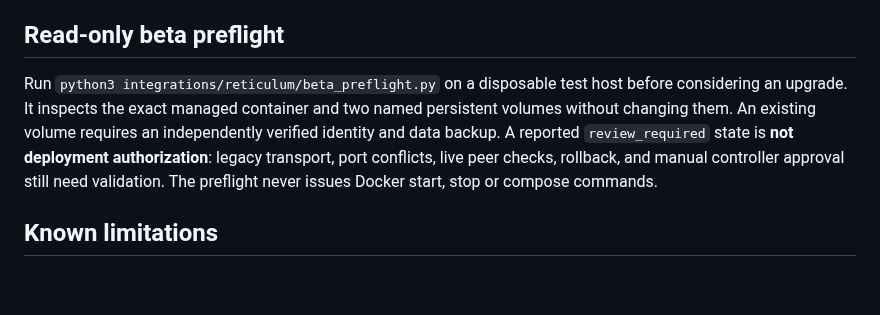
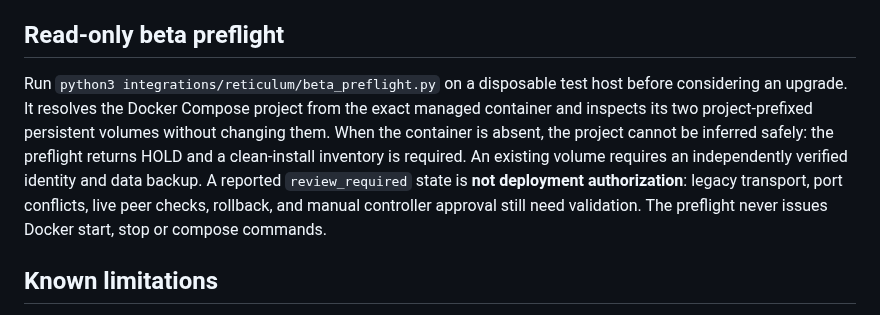
Before and after one commit to netfreak2k/netfreak2k-os, a Markdown page: integrations/reticulum/RELEASE_GATE.md, the part around the change. Drawn GitHub-style; blank space fills up the shorter version.

Commit message:
docs(reticulum): explain fail-closed clean-install inventory gate

```diff
--- a/integrations/reticulum/RELEASE_GATE.md
+++ b/integrations/reticulum/RELEASE_GATE.md
@@ -26,7 +26,7 @@
 
 ## Read-only beta preflight
 
-Run `python3 integrations/reticulum/beta_preflight.py` on a disposable test host before considering an upgrade. It inspects the exact managed container and two named persistent volumes without changing them. An existing volume requires an independently verified identity and data backup. A reported `review_required` state is **not deployment authorization**: legacy transport, port conflicts, live peer checks, rollback, and manual controller approval still need validation. The preflight never issues Docker start, stop or compose commands.
+Run `python3 integrations/reticulum/beta_preflight.py` on a disposable test host before considering an upgrade. It resolves the Docker Compose project from the exact managed container and inspects its two project-prefixed persistent volumes without changing them. When the container is absent, the project cannot be inferred safely: the preflight returns HOLD and a clean-install inventory is required. An existing volume requires an independently verified identity and data backup. A reported `review_required` state is **not deployment authorization**: legacy transport, port conflicts, live peer checks, rollback, and manual controller approval still need validation. The preflight never issues Docker start, stop or compose commands.
 
 ## Known limitations
 
```
